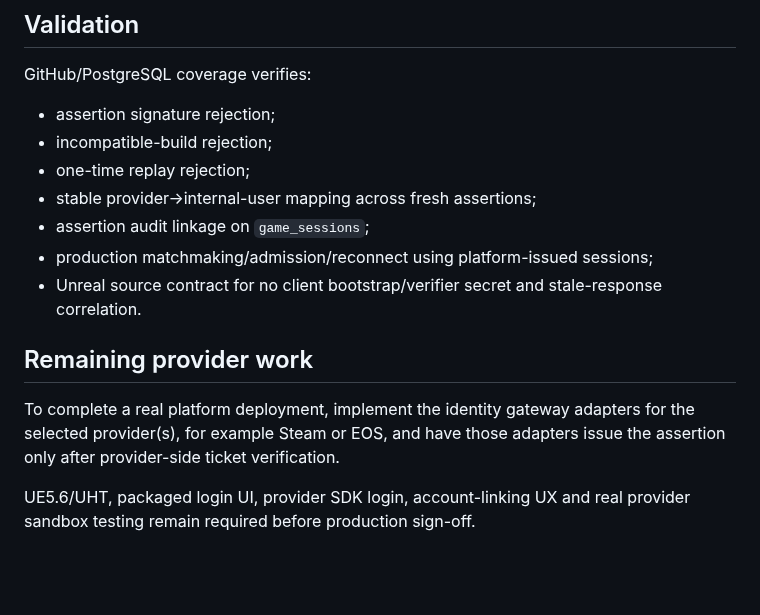
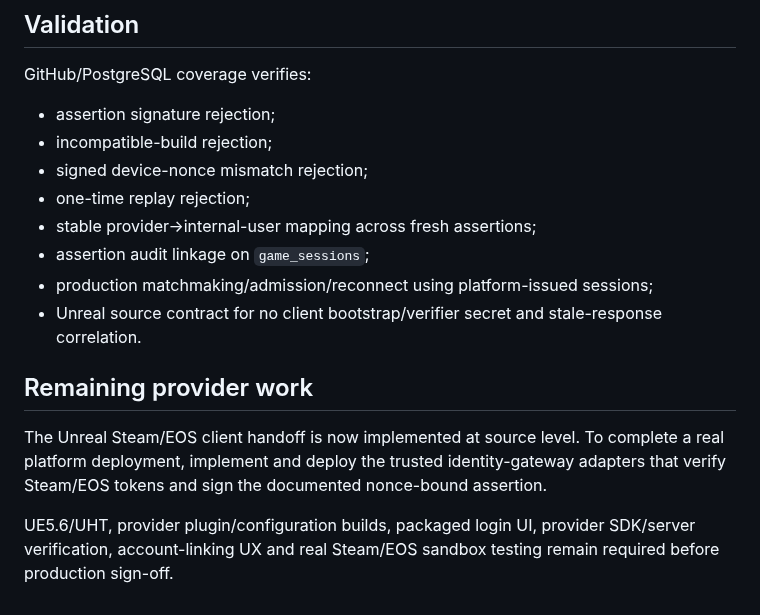
Before and after one commit to EnoMor1399/shadow-protocol-game, a Markdown page: ShadowProtocol-v1.0/Docs/PLATFORM_IDENTITY_V101.md, the part around one of its changes. GitHub-like rendering; blank space fills up the shorter version.

```diff
--- a/ShadowProtocol-v1.0/Docs/PLATFORM_IDENTITY_V101.md
+++ b/ShadowProtocol-v1.0/Docs/PLATFORM_IDENTITY_V101.md
@@ -109,6 +158,7 @@ GitHub/PostgreSQL coverage verifies:
 
 - assertion signature rejection;
 - incompatible-build rejection;
+- signed device-nonce mismatch rejection;
 - one-time replay rejection;
 - stable provider→internal-user mapping across fresh assertions;
 - assertion audit linkage on `game_sessions`;
@@ -118,9 +168,6 @@ GitHub/PostgreSQL coverage verifies:
 
 ## Remaining provider work
 
-To complete a real platform deployment, implement the identity gateway adapters for
-the selected provider(s), for example Steam or EOS, and have those adapters issue
-the assertion only after provider-side ticket verification.
+The Unreal Steam/EOS client handoff is now implemented at source level. To complete a real platform deployment, implement and deploy the trusted identity-gateway adapters that verify Steam/EOS tokens and sign the documented nonce-bound assertion.
 
-UE5.6/UHT, packaged login UI, provider SDK login, account-linking UX and real
-provider sandbox testing remain required before production sign-off.
+UE5.6/UHT, provider plugin/configuration builds, packaged login UI, provider SDK/server verification, account-linking UX and real Steam/EOS sandbox testing remain required before production sign-off.
```
Also changed, not shown: other parts of ShadowProtocol-v1.0/Docs/PLATFORM_IDENTITY_V101.md (+51 -2 lines).
